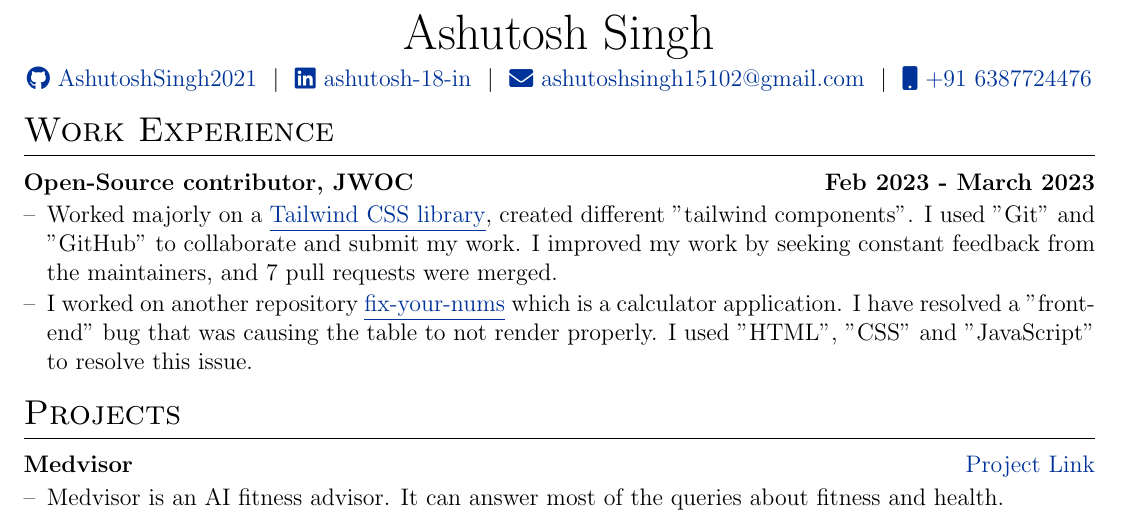
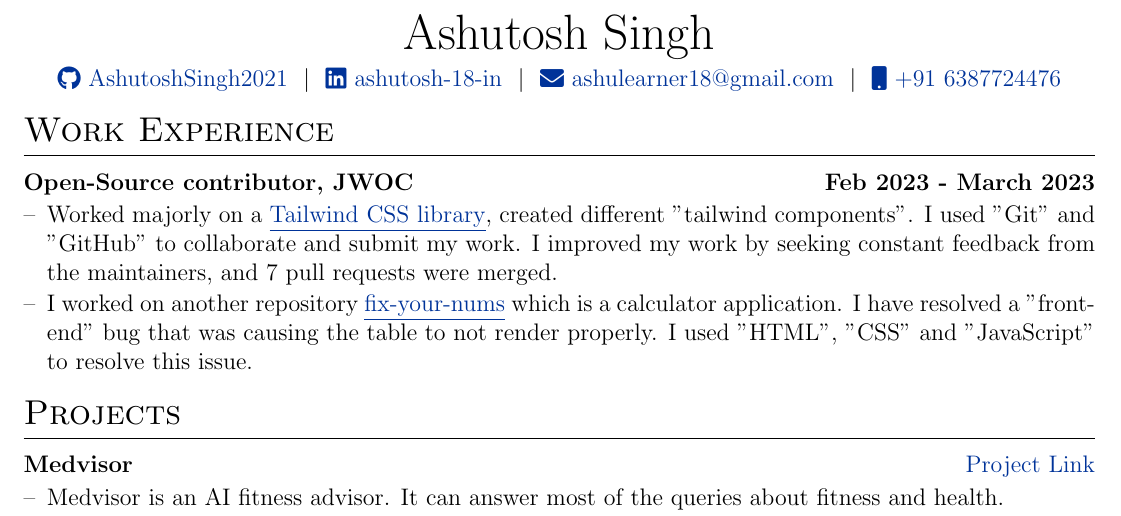
Before and after one commit to AshutoshSingh2021/Ashutosh_Singh_Resume, a LaTeX CV (cv.tex): part of the page, cut so that both start at the same text. Compiled offline with pdfLaTeX.

Commit message:
Update cv.tex

```diff
--- a/cv.tex
+++ b/cv.tex
@@ -119,7 +119,7 @@
 \Huge{Ashutosh Singh} \\[4.0pt]
 \href{https://github.com/AshutoshSingh2021}{\raisebox{-0.05\height}\faGithub\ AshutoshSingh2021} \ $|$ \
 \href{https://www.linkedin.com/in/ashutosh-18-in/}{\raisebox{-0.05\height}\faLinkedin\ ashutosh-18-in} \ $|$ \
-\href{mailto:ashutoshsingh15102@gmail.com}{\raisebox{-0.05\height}\faEnvelope \ ashutoshsingh15102@gmail.com} \ $|$ \
+\href{mailto:ashutoshsingh15102@gmail.com}{\raisebox{-0.05\height}\faEnvelope \ ashulearner18@gmail.com} \ $|$ \
 \href{tel:+916387724476}{\raisebox{-0.05\height}\faMobile \ +91 6387724476} \\
 \end{tabularx}
 
```
